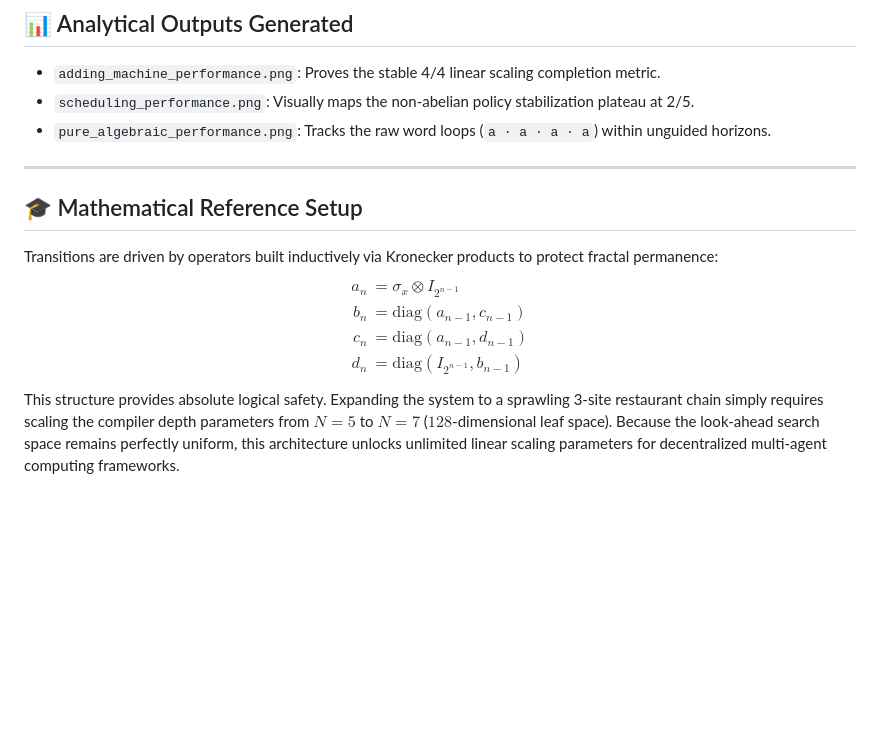
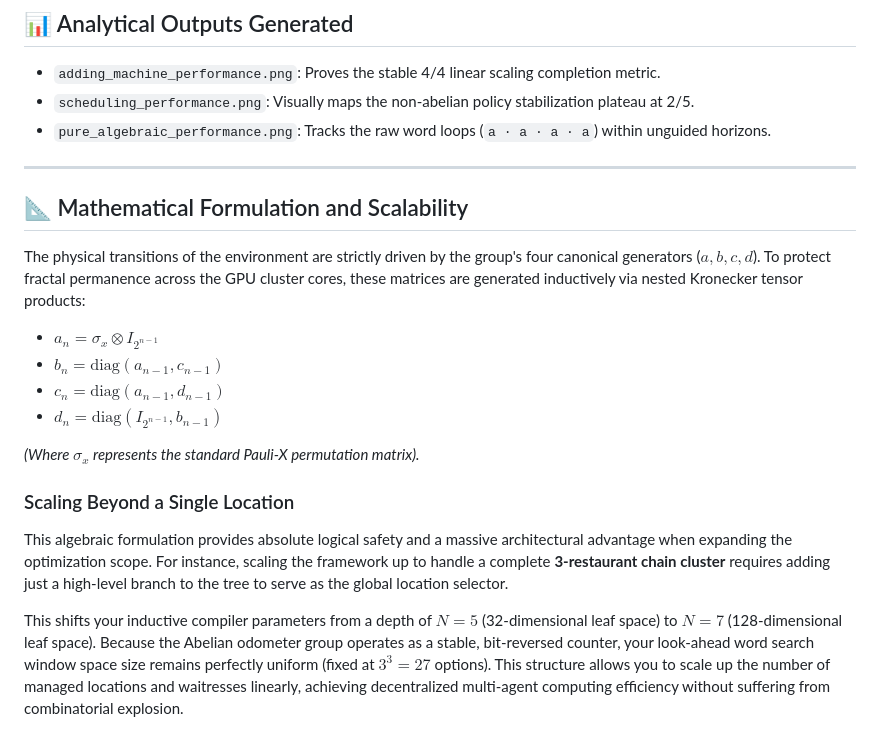
Before and after one commit to richardh1sherman-art/Hierarchical_Scheduling_with_Self-Similar_Group, a Markdown page: README.md, the part around the change. Drawn GitHub-style; blank space fills up the shorter version.

Commit message:
Convert raw LaTeX formulation to clean markdown English layout

```diff
--- a/README.md
+++ b/README.md
@@ -49,13 +49,18 @@ python ablation_scheduler.py
 * `pure_algebraic_performance.png`: Tracks the raw word loops (`a · a · a · a`) within unguided horizons.
 
 ---
+## 📐 Mathematical Formulation and Scalability
 
-## 🎓 Mathematical Reference Setup
-Transitions are driven by operators built inductively via Kronecker products to protect fractal permanence:
-$$\begin{aligned}
-    a_n &= \sigma_x \otimes I_{2^{n-1}} \\
-    b_n &= \text{diag}(a_{n-1}, c_{n-1}) \\
-    c_n &= \text{diag}(a_{n-1}, d_{n-1}) \\
-    d_n &= \text{diag}(I_{2^{n-1}}, b_{n-1})
-\end{aligned}$$
-This structure provides absolute logical safety. Expanding the system to a sprawling 3-site restaurant chain simply requires scaling the compiler depth parameters from $N=5$ to $N=7$ ($128$-dimensional leaf space). Because the look-ahead search space remains perfectly uniform, this architecture unlocks unlimited linear scaling parameters for decentralized multi-agent computing frameworks.
+The physical transitions of the environment are strictly driven by the group's four canonical generators ($a, b, c, d$). To protect fractal permanence across the GPU cluster cores, these matrices are generated inductively via nested Kronecker tensor products:
+
+* $a_n = \sigma_x \otimes I_{2^{n-1}}$
+* $b_n = \text{diag}(a_{n-1}, c_{n-1})$
+* $c_n = \text{diag}(a_{n-1}, d_{n-1})$
+* $d_n = \text{diag}(I_{2^{n-1}}, b_{n-1})$
+
+*(Where $\sigma_x$ represents the standard Pauli-X permutation matrix).*
+
+### Scaling Beyond a Single Location
+This algebraic formulation provides absolute logical safety and a massive architectural advantage when expanding the optimization scope. For instance, scaling the framework up to handle a complete **3-restaurant chain cluster** requires adding just a high-level branch to the tree to serve as the global location selector.
+
+This shifts your inductive compiler parameters from a depth of $N=5$ (32-dimensional leaf space) to $N=7$ (128-dimensional leaf space). Because the Abelian odometer group operates as a stable, bit-reversed counter, your look-ahead word search window space size remains perfectly uniform (fixed at $3^3 = 27$ options). This structure allows you to scale up the number of managed locations and waitresses linearly, achieving decentralized multi-agent computing efficiency without suffering from combinatorial explosion.
```
